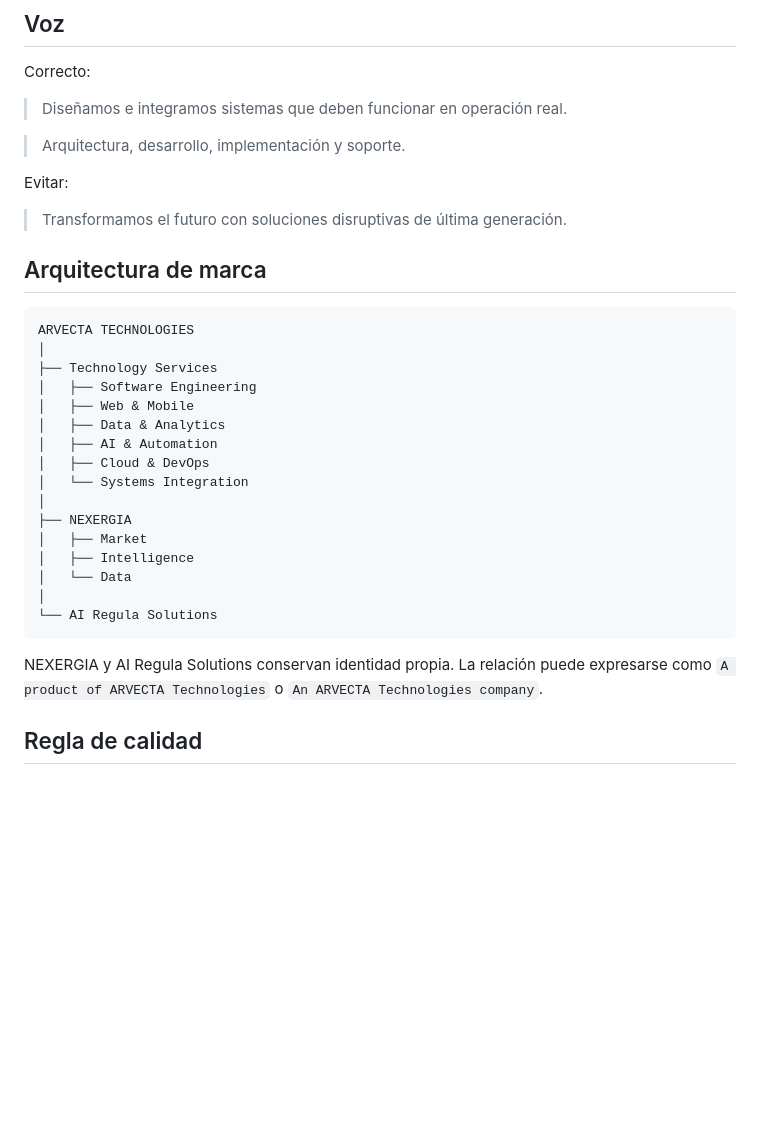
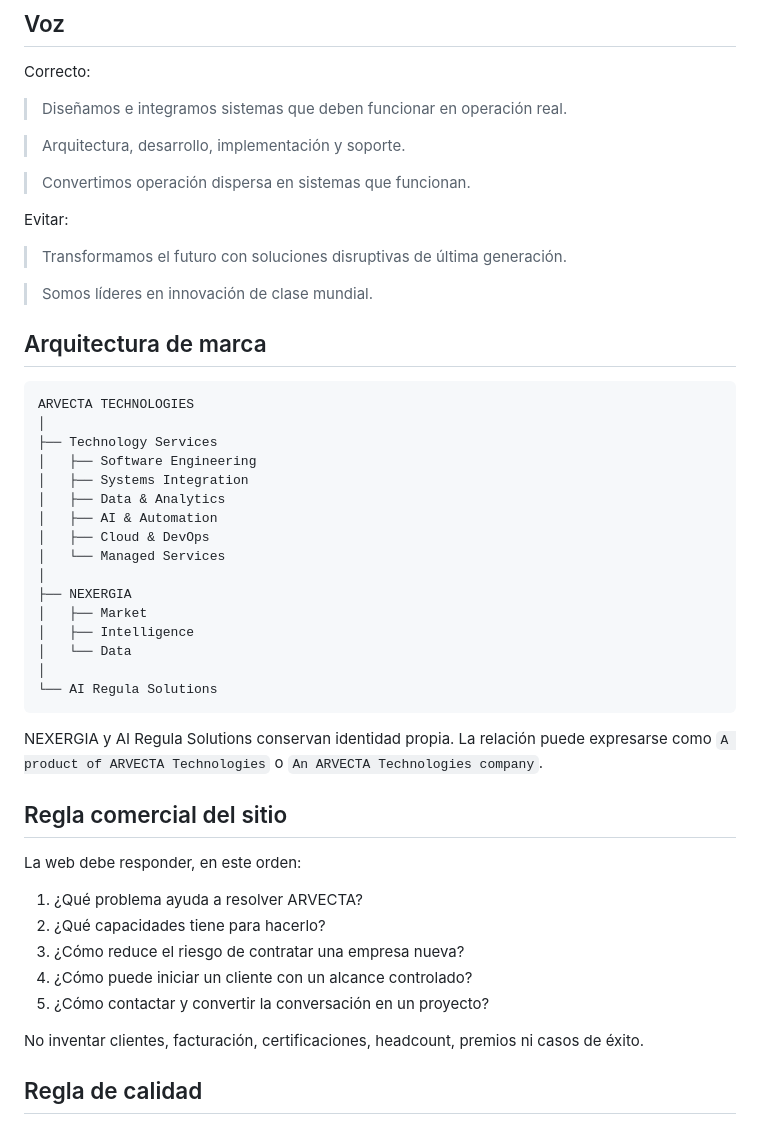
Before and after one commit to jiestrada/arvecta, a Markdown page: brand/BRAND-GUIDELINES.md, the part around one of its changes. Drawn GitHub-style; blank space fills up the shorter version.

````diff
--- a/brand/BRAND-GUIDELINES.md
+++ b/brand/BRAND-GUIDELINES.md
@@ -65,8 +87,12 @@ Correcto:
 
 > Arquitectura, desarrollo, implementación y soporte.
 
+> Convertimos operación dispersa en sistemas que funcionan.
+
 Evitar:
 > Transformamos el futuro con soluciones disruptivas de última generación.
+
+> Somos líderes en innovación de clase mundial.
 
 ## Arquitectura de marca
 ```text
@@ -74,11 +100,11 @@ ARVECTA TECHNOLOGIES
 │
 ├── Technology Services
 │   ├── Software Engineering
-│   ├── Web & Mobile
+│   ├── Systems Integration
 │   ├── Data & Analytics
 │   ├── AI & Automation
 │   ├── Cloud & DevOps
-│   └── Systems Integration
+│   └── Managed Services
 │
 ├── NEXERGIA
 │   ├── Market
@@ -90,6 +116,16 @@ ARVECTA TECHNOLOGIES
 
 NEXERGIA y AI Regula Solutions conservan identidad propia. La relación puede expresarse como `A product of ARVECTA Technologies` o `An ARVECTA Technologies company`.
 
+## Regla comercial del sitio
+La web debe responder, en este orden:
+1. ¿Qué problema ayuda a resolver ARVECTA?
+2. ¿Qué capacidades tiene para hacerlo?
+3. ¿Cómo reduce el riesgo de contratar una empresa nueva?
+4. ¿Cómo puede iniciar un cliente con un alcance controlado?
+5. ¿Cómo contactar y convertir la conversación en un proyecto?
+
+No inventar clientes, facturación, certificaciones, headcount, premios ni casos de éxito.
+
 ## Regla de calidad
 Cuando alguien vea ARVECTA por primera vez, el objetivo no es que piense “qué logo tan futurista”, sino:
 > **Esta empresa parece capaz de hacerse responsable de un sistema importante.**
````
Also changed, not shown: other parts of brand/BRAND-GUIDELINES.md (+27 -5 lines).
